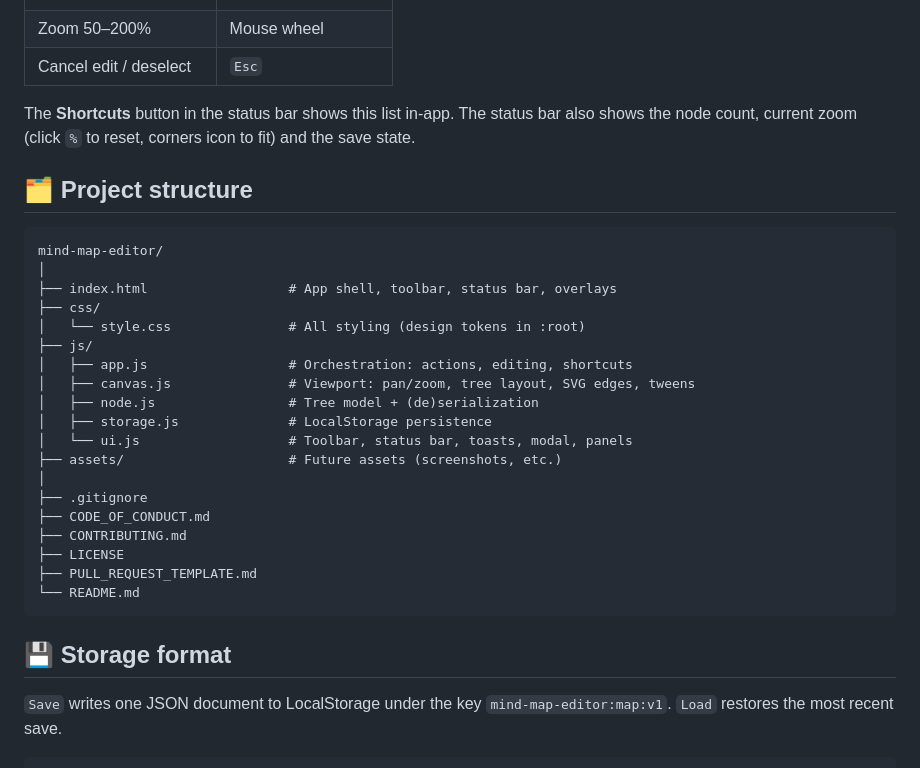
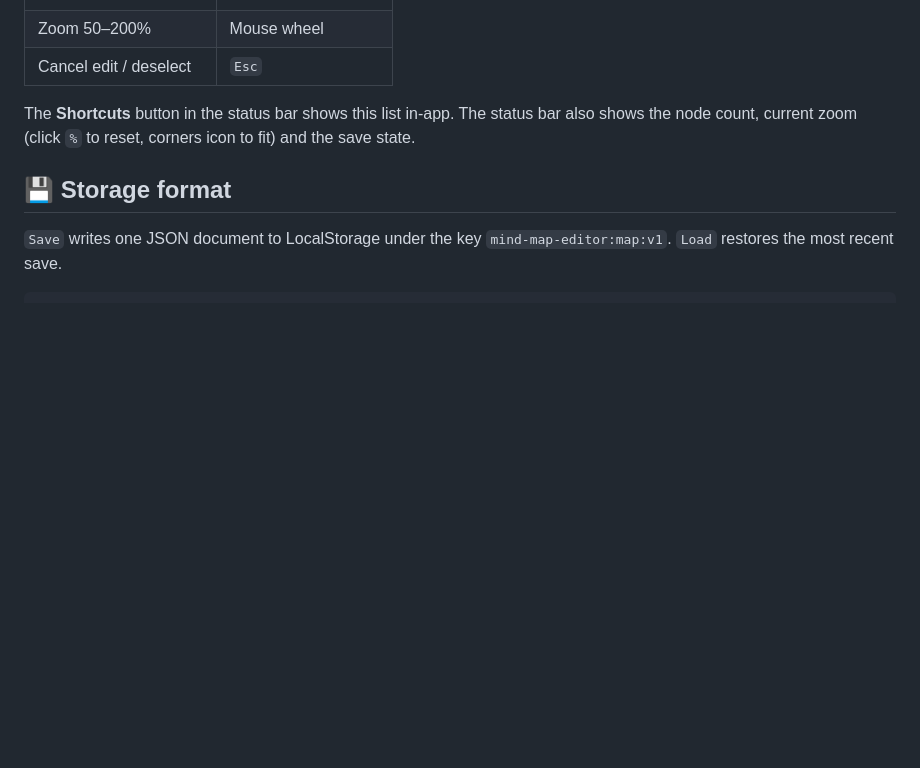
Before and after one commit to fernandabewitched286/mindmap, a Markdown page: README.md, the part around the change. Drawn GitHub-style; blank space fills up the shorter version.

Commit message:
Remove project structure section from README
Removed project structure section from README.

````diff
--- a/README.md
+++ b/README.md
@@ -49,30 +49,6 @@ The **Shortcuts** button in the status bar shows this list in-app.
 The status bar also shows the node count, current zoom (click `%` to reset,
 corners icon to fit) and the save state.
 
-## 🗂 Project structure
-
-```text
-mind-map-editor/
-│
-├── index.html                  # App shell, toolbar, status bar, overlays
-├── css/
-│   └── style.css               # All styling (design tokens in :root)
-├── js/
-│   ├── app.js                  # Orchestration: actions, editing, shortcuts
-│   ├── canvas.js               # Viewport: pan/zoom, tree layout, SVG edges, tweens
-│   ├── node.js                 # Tree model + (de)serialization
-│   ├── storage.js              # LocalStorage persistence
-│   └── ui.js                   # Toolbar, status bar, toasts, modal, panels
-├── assets/                     # Future assets (screenshots, etc.)
-│
-├── .gitignore
-├── CODE_OF_CONDUCT.md
-├── CONTRIBUTING.md
-├── LICENSE
-├── PULL_REQUEST_TEMPLATE.md
-└── README.md
-```
-
 ## 💾 Storage format
 
 `Save` writes one JSON document to LocalStorage under the key
````
